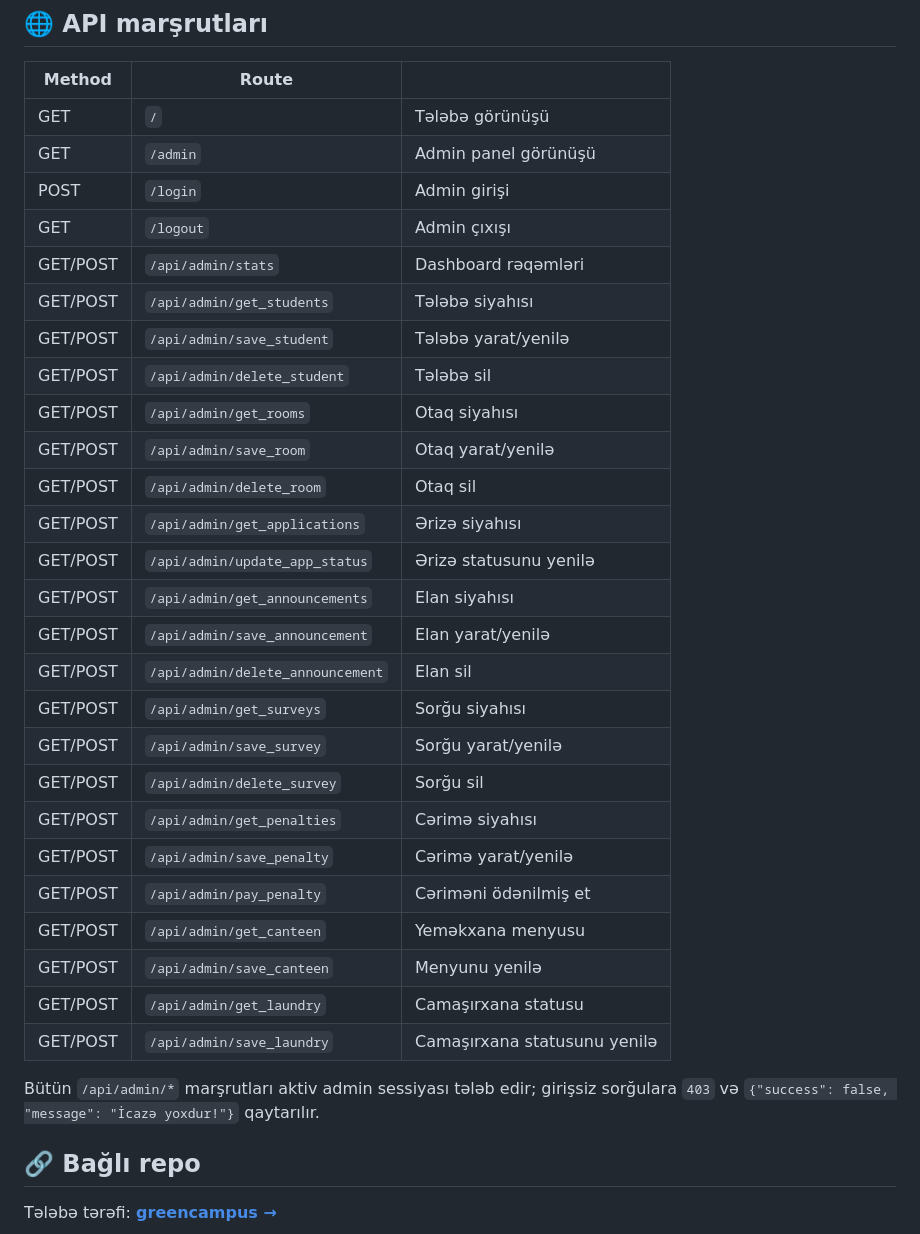
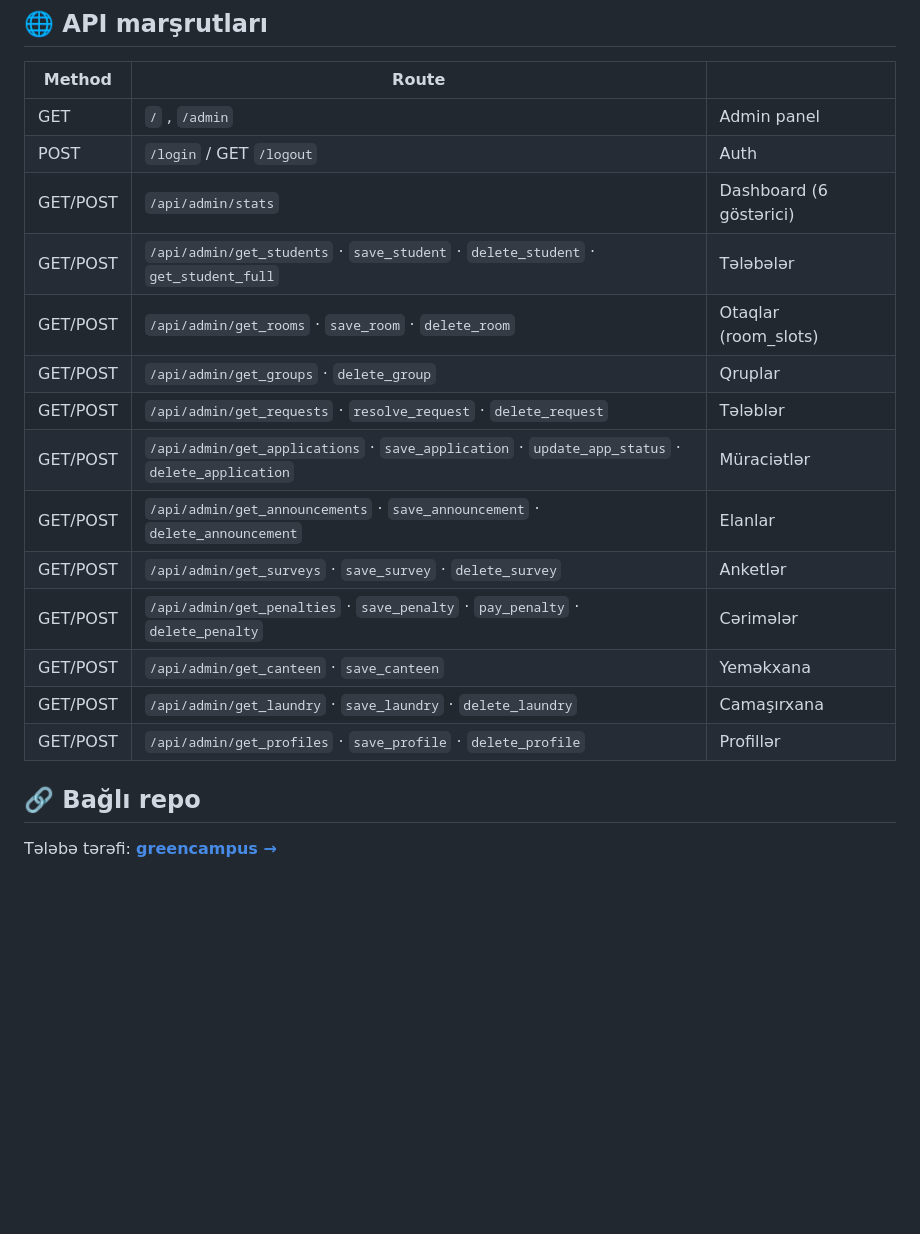
Before and after one commit to Abdullayews/greencampusadmin, a Markdown page: README.md, the part around one of its changes. GitHub-like rendering; blank space fills up the shorter version.

```diff
--- a/README.md
+++ b/README.md
@@ -70,34 +50,20 @@ Faktiki MySQL dump-a (`students`, MyISAM, `utf8mb4_unicode_ci`) əsaslanır:
 
 | Method | Route | |
 |---|---|---|
-| GET | `/` | Tələbə görünüşü |
-| GET | `/admin` | Admin panel görünüşü |
-| POST | `/login` | Admin girişi |
-| GET | `/logout` | Admin çıxışı |
-| GET/POST | `/api/admin/stats` | Dashboard rəqəmləri |
-| GET/POST | `/api/admin/get_students` | Tələbə siyahısı |
-| GET/POST | `/api/admin/save_student` | Tələbə yarat/yenilə |
-| GET/POST | `/api/admin/delete_student` | Tələbə sil |
-| GET/POST | `/api/admin/get_rooms` | Otaq siyahısı |
-| GET/POST | `/api/admin/save_room` | Otaq yarat/yenilə |
-| GET/POST | `/api/admin/delete_room` | Otaq sil |
-| GET/POST | `/api/admin/get_applications` | Ərizə siyahısı |
-| GET/POST | `/api/admin/update_app_status` | Ərizə statusunu yenilə |
-| GET/POST | `/api/admin/get_announcements` | Elan siyahısı |
-| GET/POST | `/api/admin/save_announcement` | Elan yarat/yenilə |
-| GET/POST | `/api/admin/delete_announcement` | Elan sil |
-| GET/POST | `/api/admin/get_surveys` | Sorğu siyahısı |
-| GET/POST | `/api/admin/save_survey` | Sorğu yarat/yenilə |
-| GET/POST | `/api/admin/delete_survey` | Sorğu sil |
-| GET/POST | `/api/admin/get_penalties` | Cərimə siyahısı |
-| GET/POST | `/api/admin/save_penalty` | Cərimə yarat/yenilə |
-| GET/POST | `/api/admin/pay_penalty` | Cəriməni ödənilmiş et |
-| GET/POST | `/api/admin/get_canteen` | Yeməkxana menyusu |
-| GET/POST | `/api/admin/save_canteen` | Menyunu yenilə |
-| GET/POST | `/api/admin/get_laundry` | Camaşırxana statusu |
-| GET/POST | `/api/admin/save_laundry` | Camaşırxana statusunu yenilə |
-
-Bütün `/api/admin/*` marşrutları aktiv admin sessiyası tələb edir; girişsiz sorğulara `403` və `{"success": false, "message": "İcazə yoxdur!"}` qaytarılır.
+| GET | `/` , `/admin` | Admin panel |
+| POST | `/login` / GET `/logout` | Auth |
+| GET/POST | `/api/admin/stats` | Dashboard (6 göstərici) |
+| GET/POST | `/api/admin/get_students` · `save_student` · `delete_student` · `get_student_full` | Tələbələr |
+| GET/POST | `/api/admin/get_rooms` · `save_room` · `delete_room` | Otaqlar (room_slots) |
+| GET/POST | `/api/admin/get_groups` · `delete_group` | Qruplar |
+| GET/POST | `/api/admin/get_requests` · `resolve_request` · `delete_request` | Tələblər |
+| GET/POST | `/api/admin/get_applications` · `save_application` · `update_app_status` · `delete_application` | Müraciətlər |
+| GET/POST | `/api/admin/get_announcements` · `save_announcement` · `delete_announcement` | Elanlar |
+| GET/POST | `/api/admin/get_surveys` · `save_survey` · `delete_survey` | Anketlər |
+| GET/POST | `/api/admin/get_penalties` · `save_penalty` · `pay_penalty` · `delete_penalty` | Cərimələr |
+| GET/POST | `/api/admin/get_canteen` · `save_canteen` | Yeməkxana |
+| GET/POST | `/api/admin/get_laundry` · `save_laundry` · `delete_laundry` | Camaşırxana |
+| GET/POST | `/api/admin/get_profiles` · `save_profile` · `delete_profile` | Profillər |
 
 ## 🔗 Bağlı repo
 
```
Also changed, not shown: other parts of README.md (+31 -51 lines).
